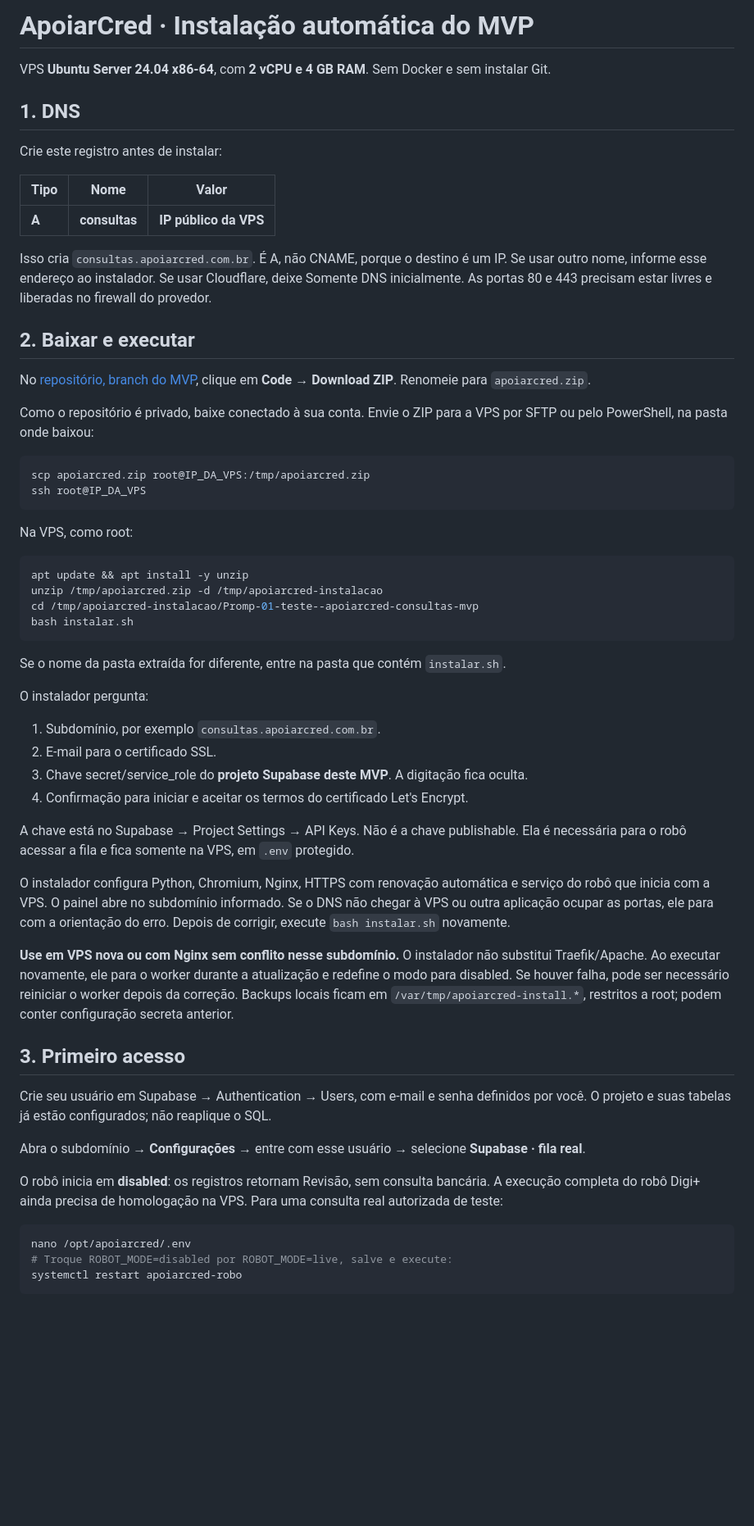
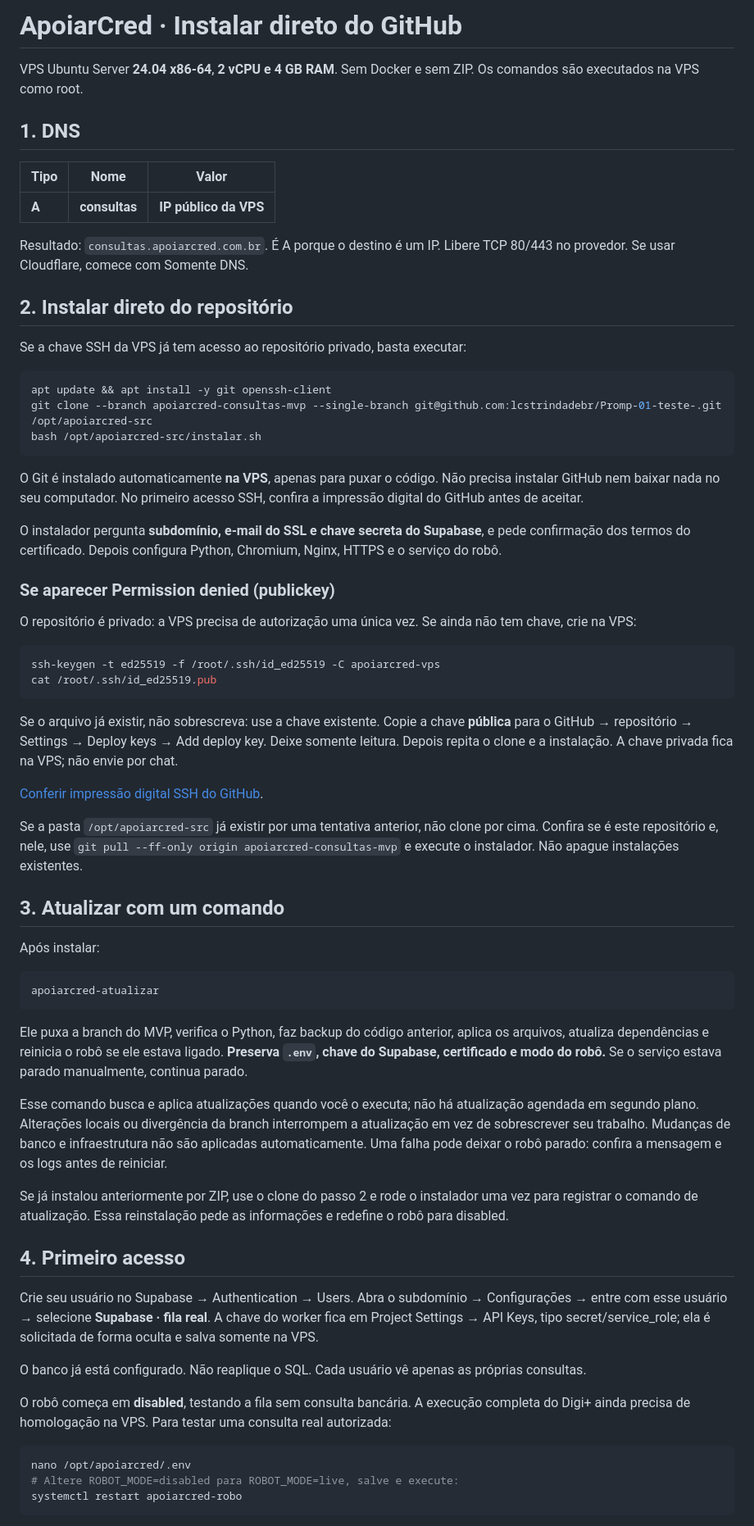
Before and after one commit to lcstrindadebr/Promp-01-teste-, a Markdown page: README.md, the part around one of its changes. Shown at 82% size. GitHub-like rendering; blank space fills up the shorter version.

Commit message:
Document SSH clone and one-command updates without ZIP

````diff
--- a/README.md
+++ b/README.md
@@ -1,63 +1,69 @@
-# ApoiarCred · Instalação automática do MVP
+# ApoiarCred · Instalar direto do GitHub
 
-VPS **Ubuntu Server 24.04 x86-64**, com **2 vCPU e 4 GB RAM**. Sem Docker e sem instalar Git.
+VPS Ubuntu Server **24.04 x86-64**, **2 vCPU e 4 GB RAM**. Sem Docker e sem ZIP. Os comandos são executados na VPS como root.
 
 ## 1. DNS
-
-Crie este registro antes de instalar:
 
 | Tipo | Nome | Valor |
 |---|---|---|
 | **A** | **consultas** | **IP público da VPS** |
 
-Isso cria `consultas.apoiarcred.com.br`. É A, não CNAME, porque o destino é um IP. Se usar outro nome, informe esse endereço ao instalador. Se usar Cloudflare, deixe Somente DNS inicialmente. As portas 80 e 443 precisam estar livres e liberadas no firewall do provedor.
+Resultado: `consultas.apoiarcred.com.br`. É A porque o destino é um IP. Libere TCP 80/443 no provedor. Se usar Cloudflare, comece com Somente DNS.
 
-## 2. Baixar e executar
+## 2. Instalar direto do repositório
 
-No [repositório, branch do MVP](https://github.com/lcstrindadebr/Promp-01-teste-/tree/apoiarcred-consultas-mvp), clique em **Code → Download ZIP**. Renomeie para `apoiarcred.zip`.
+Se a chave SSH da VPS já tem acesso ao repositório privado, basta executar:
 
-Como o repositório é privado, baixe conectado à sua conta. Envie o ZIP para a VPS por SFTP ou pelo PowerShell, na pasta onde baixou:
-
-```powershell
-scp apoiarcred.zip root@IP_DA_VPS:/tmp/apoiarcred.zip
-ssh root@IP_DA_VPS
+```bash
+apt update && apt install -y git openssh-client
+git clone --branch apoiarcred-consultas-mvp --single-branch git@github.com:lcstrindadebr/Promp-01-teste-.git /opt/apoiarcred-src
+bash /opt/apoiarcred-src/instalar.sh
 ```
 
-Na VPS, como root:
+O Git é instalado automaticamente **na VPS**, apenas para puxar o código. Não precisa instalar GitHub nem baixar nada no seu computador. No primeiro acesso SSH, confira a impressão digital do GitHub antes de aceitar.
+
+O instalador pergunta **subdomínio, e-mail do SSL e chave secreta do Supabase**, e pede confirmação dos termos do certificado. Depois configura Python, Chromium, Nginx, HTTPS e o serviço do robô.
+
+### Se aparecer Permission denied (publickey)
+
+O repositório é privado: a VPS precisa de autorização uma única vez. Se ainda não tem chave, crie na VPS:
 
 ```bash
-apt update && apt install -y unzip
-unzip /tmp/apoiarcred.zip -d /tmp/apoiarcred-instalacao
-cd /tmp/apoiarcred-instalacao/Promp-01-teste--apoiarcred-consultas-mvp
-bash instalar.sh
+ssh-keygen -t ed25519 -f /root/.ssh/id_ed25519 -C apoiarcred-vps
+cat /root/.ssh/id_ed25519.pub
 ```
 
-Se o nome da pasta extraída for diferente, entre na pasta que contém `instalar.sh`.
+Se o arquivo já existir, não sobrescreva: use a chave existente. Copie a chave **pública** para o GitHub → repositório → Settings → Deploy keys → Add deploy key. Deixe somente leitura. Depois repita o clone e a instalação. A chave privada fica na VPS; não envie por chat.
 
-O instalador pergunta:
+[Conferir impressão digital SSH do GitHub](https://docs.github.com/en/authentication/keeping-your-account-and-data-secure/githubs-ssh-key-fingerprints).
 
-1. Subdomínio, por exemplo `consultas.apoiarcred.com.br`.
-2. E-mail para o certificado SSL.
-3. Chave secret/service_role do **projeto Supabase deste MVP**. A digitação fica oculta.
-4. Confirmação para iniciar e aceitar os termos do certificado Let's Encrypt.
+Se a pasta `/opt/apoiarcred-src` já existir por uma tentativa anterior, não clone por cima. Confira se é este repositório e, nele, use `git pull --ff-only origin apoiarcred-consultas-mvp` e execute o instalador. Não apague instalações existentes.
 
-A chave está no Supabase → Project Settings → API Keys. Não é a chave publishable. Ela é necessária para o robô acessar a fila e fica somente na VPS, em `.env` protegido.
+## 3. Atualizar com um comando
 
-O instalador configura Python, Chromium, Nginx, HTTPS com renovação automática e serviço do robô que inicia com a VPS. O painel abre no subdomínio informado. Se o DNS não chegar à VPS ou outra aplicação ocupar as portas, ele para com a orientação do erro. Depois de corrigir, execute `bash instalar.sh` novamente.
+Após instalar:
 
-**Use em VPS nova ou com Nginx sem conflito nesse subdomínio.** O instalador não substitui Traefik/Apache. Ao executar novamente, ele para o worker durante a atualização e redefine o modo para disabled. Se houver falha, pode ser necessário reiniciar o worker depois da correção. Backups locais ficam em `/var/tmp/apoiarcred-install.*`, restritos a root; podem conter configuração secreta anterior.
+```bash
+apoiarcred-atualizar
+```
 
-## 3. Primeiro acesso
+Ele puxa a branch do MVP, verifica o Python, faz backup do código anterior, aplica os arquivos, atualiza dependências e reinicia o robô se ele estava ligado. **Preserva `.env`, chave do Supabase, certificado e modo do robô.** Se o serviço estava parado manualmente, continua parado.
 
-Crie seu usuário em Supabase → Authentication → Users, com e-mail e senha definidos por você. O projeto e suas tabelas já estão configurados; não reaplique o SQL.
+Esse comando busca e aplica atualizações quando você o executa; não há atualização agendada em segundo plano. Alterações locais ou divergência da branch interrompem a atualização em vez de sobrescrever seu trabalho. Mudanças de banco e infraestrutura não são aplicadas automaticamente. Uma falha pode deixar o robô parado: confira a mensagem e os logs antes de reiniciar.
 
-Abra o subdomínio → **Configurações** → entre com esse usuário → selecione **Supabase · fila real**.
+Se já instalou anteriormente por ZIP, use o clone do passo 2 e rode o instalador uma vez para registrar o comando de atualização. Essa reinstalação pede as informações e redefine o robô para disabled.
 
-O robô inicia em **disabled**: os registros retornam Revisão, sem consulta bancária. A execução completa do robô Digi+ ainda precisa de homologação na VPS. Para uma consulta real autorizada de teste:
+## 4. Primeiro acesso
+
+Crie seu usuário no Supabase → Authentication → Users. Abra o subdomínio → Configurações → entre com esse usuário → selecione **Supabase · fila real**. A chave do worker fica em Project Settings → API Keys, tipo secret/service_role; ela é solicitada de forma oculta e salva somente na VPS.
+
+O banco já está configurado. Não reaplique o SQL. Cada usuário vê apenas as próprias consultas.
+
+O robô começa em **disabled**, testando a fila sem consulta bancária. A execução completa do Digi+ ainda precisa de homologação na VPS. Para testar uma consulta real autorizada:
 
 ```bash
 nano /opt/apoiarcred/.env
-# Troque ROBOT_MODE=disabled por ROBOT_MODE=live, salve e execute:
+# Altere ROBOT_MODE=disabled para ROBOT_MODE=live, salve e execute:
 systemctl restart apoiarcred-robo
 ```
 
````
Also changed, not shown: other parts of README.md (+2 -9 lines).
